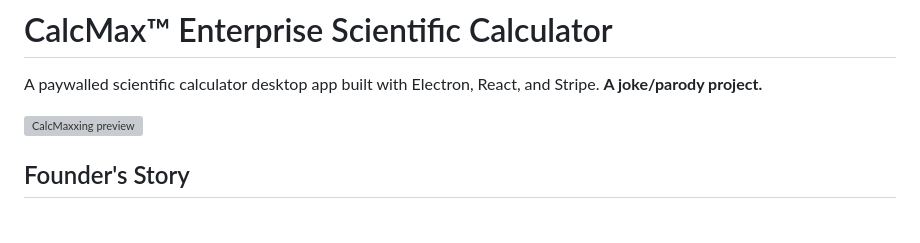
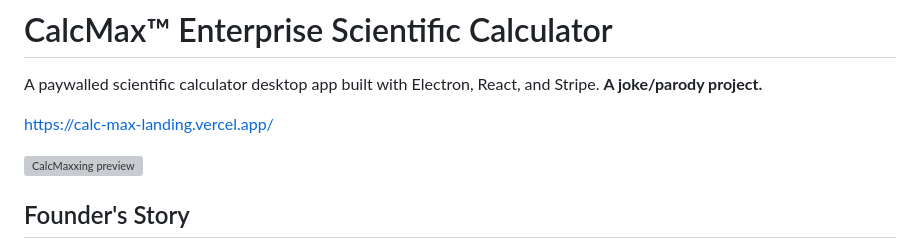
Before and after one commit to eugeneloo6670/CalcMaxxer, a Markdown page: README.md, the part around the change. GitHub-like rendering; blank space fills up the shorter version; grey boxes are pictures that could not be loaded.

```diff
--- a/README.md
+++ b/README.md
@@ -1,6 +1,8 @@
 # CalcMax™ Enterprise Scientific Calculator
 
 A paywalled scientific calculator desktop app built with Electron, React, and Stripe. **A joke/parody project.**
+
+https://calc-max-landing.vercel.app/
 
 ![CalcMaxxing preview](assets/CalcMaxxing.png)
 
```
